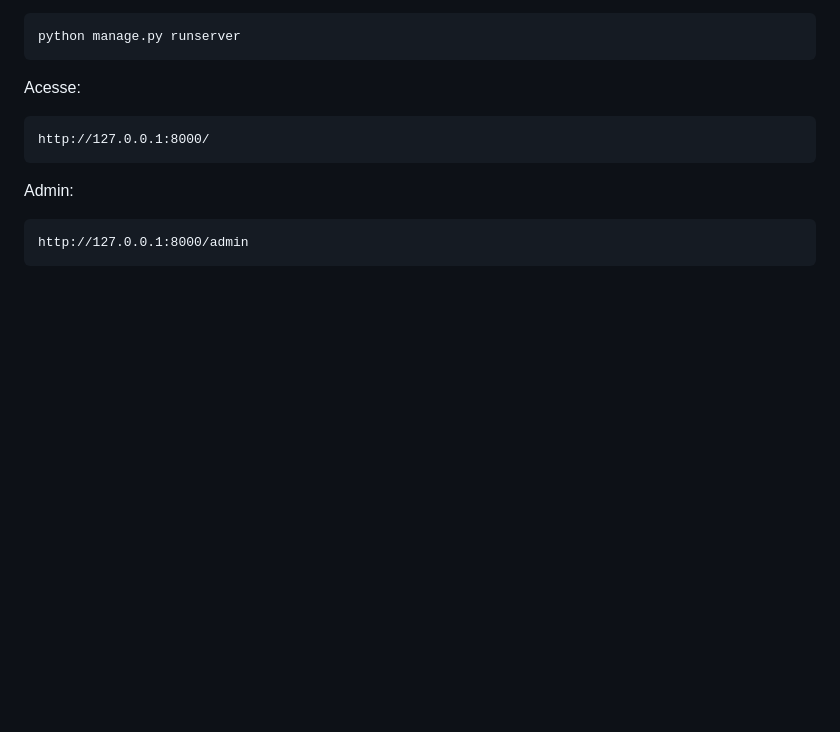
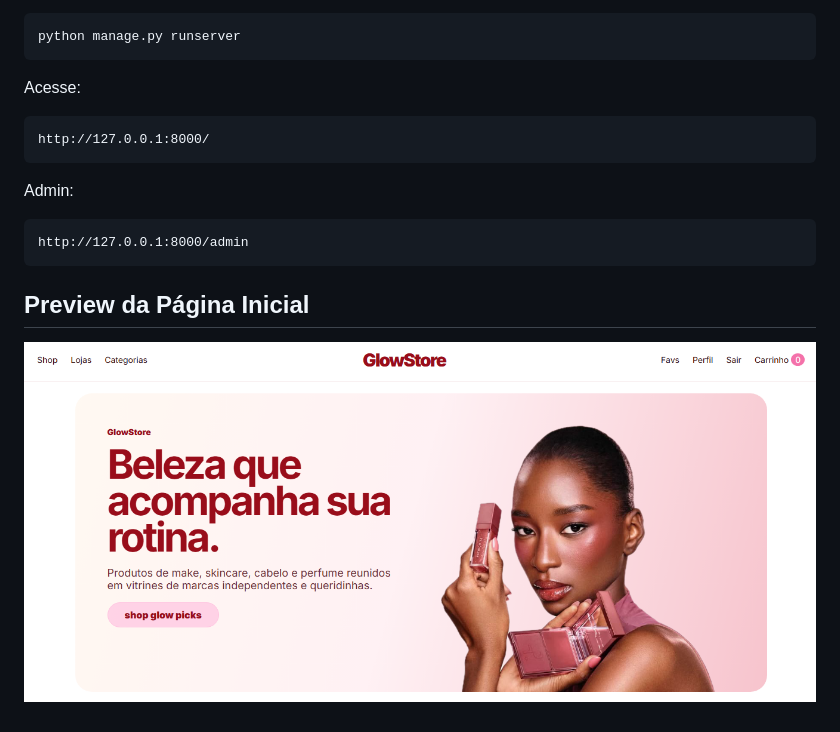
Before and after one commit to anacgsx/GlowStore, a Markdown page: README.md, the part around the change. Rendered like a GitHub page; pictures changed too: README/home.png (added); blank space fills up the shorter version.

Commit message:
docs: add README images

````diff
--- a/README.md
+++ b/README.md
@@ -139,3 +139,8 @@ Admin:
 ```text
 http://127.0.0.1:8000/admin
 ```
+## Preview da Página Inicial
+
+<p align="center">
+  <img src="README/home.png" width="900">
+</p>
````
